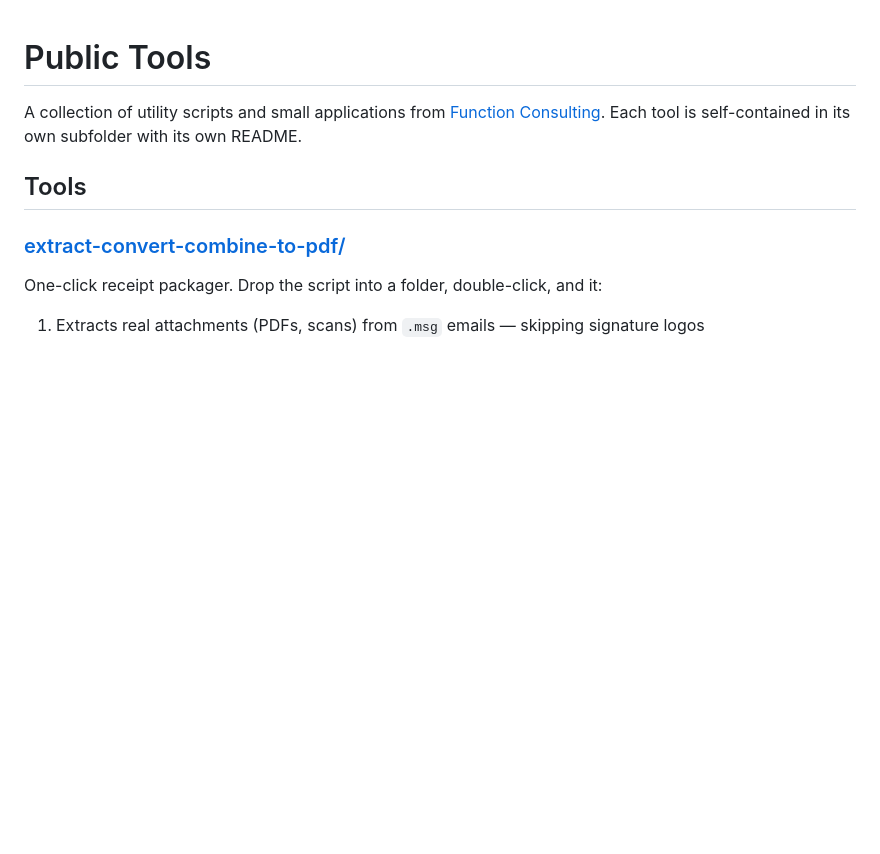
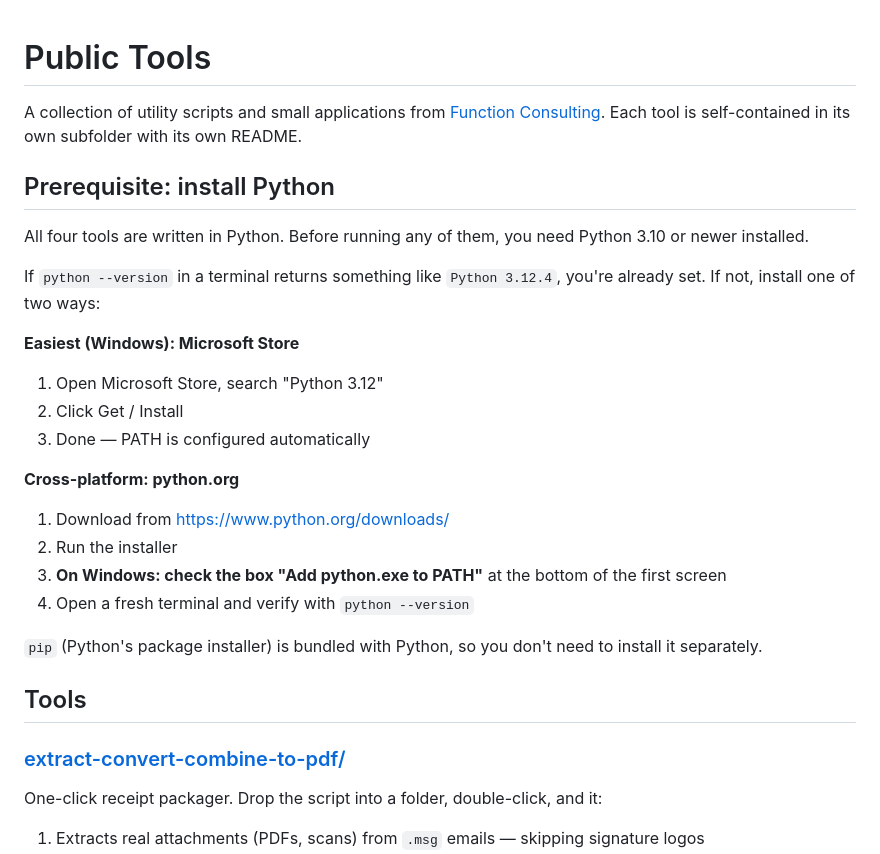
Before and after one commit to Function-Consulting/public-tools, a Markdown page: README.md, the part around the change. GitHub-like rendering; blank space fills up the shorter version.

Commit message:
Add Python install prerequisite section to top-level README

```diff
--- a/README.md
+++ b/README.md
@@ -2,6 +2,27 @@
 
 A collection of utility scripts and small applications from [Function Consulting](https://chadaaland.com).
 Each tool is self-contained in its own subfolder with its own README.
+
+## Prerequisite: install Python
+
+All four tools are written in Python. Before running any of them, you
+need Python 3.10 or newer installed.
+
+If `python --version` in a terminal returns something like `Python 3.12.4`,
+you're already set. If not, install one of two ways:
+
+**Easiest (Windows): Microsoft Store**
+1. Open Microsoft Store, search "Python 3.12"
+2. Click Get / Install
+3. Done — PATH is configured automatically
+
+**Cross-platform: python.org**
+1. Download from https://www.python.org/downloads/
+2. Run the installer
+3. **On Windows: check the box "Add python.exe to PATH"** at the bottom of the first screen
+4. Open a fresh terminal and verify with `python --version`
+
+`pip` (Python's package installer) is bundled with Python, so you don't need to install it separately.
 
 ## Tools
 
```
